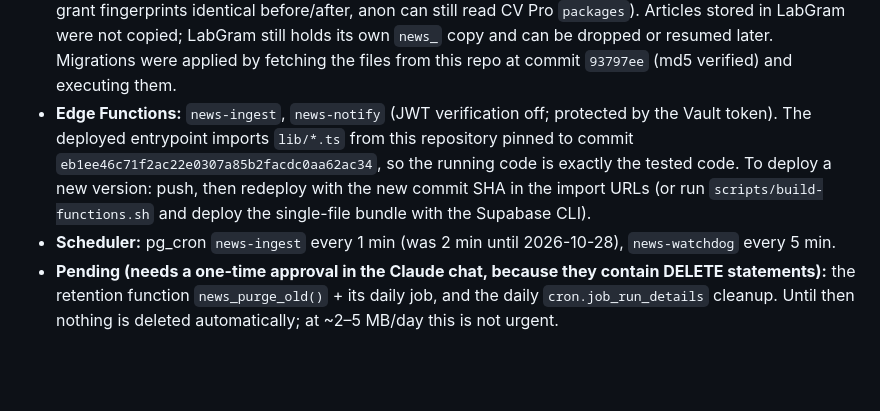
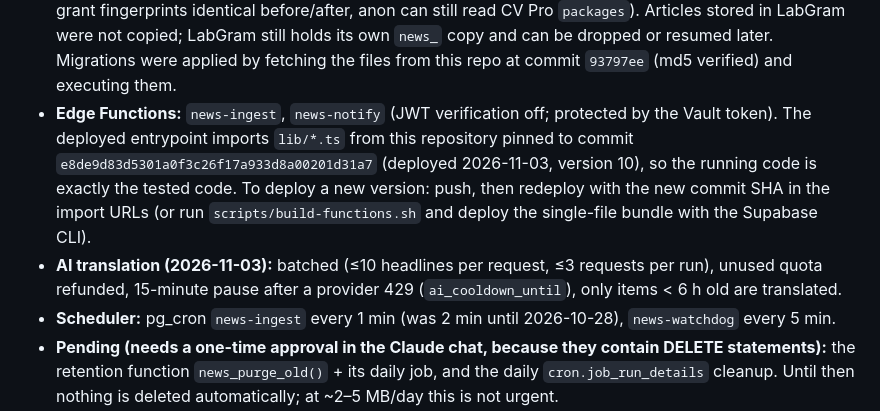
Before and after one commit to mam87/Urnews, a Markdown page: guide/DEPLOYMENT.md, the part around the change. GitHub-like rendering; blank space fills up the shorter version.

Commit message:
Deployment notes: news-ingest v10 pinned to e8de9d8; AI batching
Co-Authored-By: Claude Opus 5.5 <noreply@anthropic.com>
Claude-Session: https://claude.ai/code/session_01BNqrkzLrAJELd6SGx22zRi

```diff
--- a/guide/DEPLOYMENT.md
+++ b/guide/DEPLOYMENT.md
@@ -9,9 +9,11 @@
   Migrations were applied by fetching the files from this repo at commit `93797ee` (md5 verified) and executing them.
 * **Edge Functions:** `news-ingest`, `news-notify` (JWT verification off; protected by the Vault token).
   The deployed entrypoint imports `lib/*.ts` from this repository pinned to commit
-  `eb1ee46c71f2ac22e0307a85b2facdc0aa62ac34`, so the running code is exactly the tested code.
+  `e8de9d83d5301a0f3c26f17a933d8a00201d31a7` (deployed 2026-11-03, version 10), so the running code is exactly the tested code.
   To deploy a new version: push, then redeploy with the new commit SHA in the import URLs
   (or run `scripts/build-functions.sh` and deploy the single-file bundle with the Supabase CLI).
+* **AI translation (2026-11-03):** batched (≤10 headlines per request, ≤3 requests per run), unused quota
+  refunded, 15-minute pause after a provider 429 (`ai_cooldown_until`), only items < 6 h old are translated.
 * **Scheduler:** pg_cron `news-ingest` every 1 min (was 2 min until 2026-10-28), `news-watchdog` every 5 min.
 * **Pending (needs a one-time approval in the Claude chat, because they contain DELETE statements):**
   the retention function `news_purge_old()` + its daily job, and the daily `cron.job_run_details` cleanup.
```
